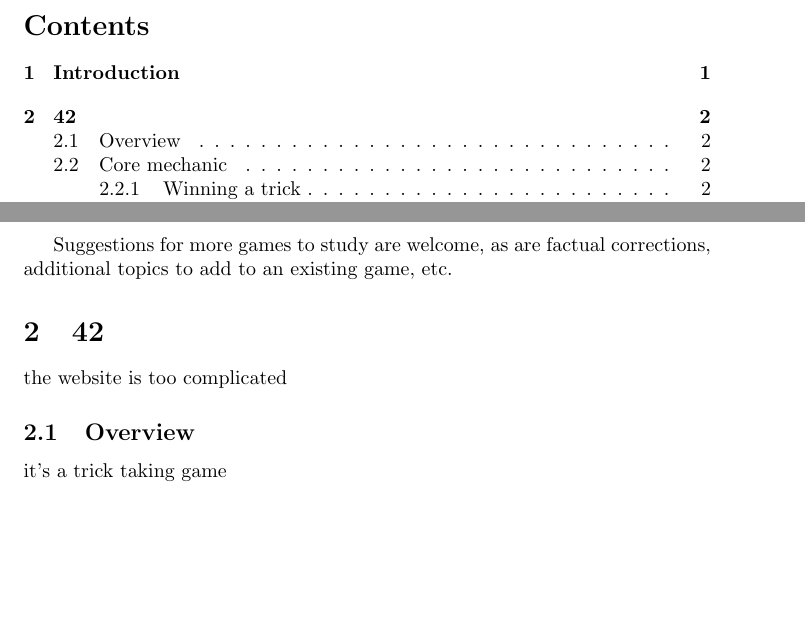
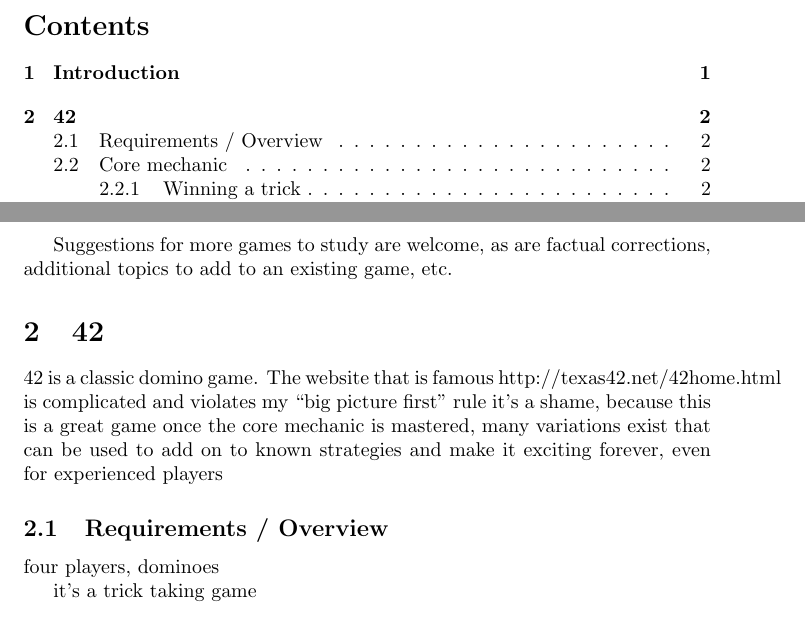
Before and after one commit to ansonj/rules-of-games, a LaTeX document (master.tex, which reads sections/42.tex): two parts of pages 1 and 2 of 2, joined at a grey line, cut so that both start at the same text, the shorter picture padded with empty space. Compiled offline with pdfLaTeX.

Commit message:
Stub notes in 42

```diff
--- a/sections/42.tex
+++ b/sections/42.tex
@@ -1,9 +1,14 @@
 \game{42}
 
-the website is too complicated
+42 is a classic domino game. The website that is famous
+http://texas42.net/42home.html
+is complicated and violates my ``big picture first'' rule
+it's a shame, because this is a great game
+once the core mechanic is mastered, many variations exist that can be used to add on to known strategies and make it exciting forever, even for experienced players
 
+\gamesection{Requirements / Overview}
 
-\gamesection{Overview}
+four players, dominoes
 
 it's a trick taking game
 
```
